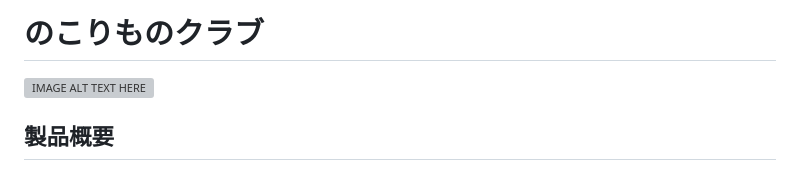
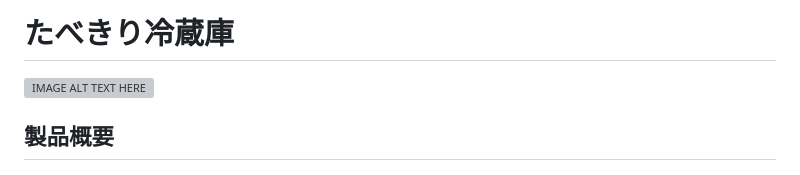
Before and after one commit to ShukaMS/sp_2609, a Markdown page: README.md, the part around the change. Rendered like a GitHub page; grey boxes are pictures that could not be loaded.

Commit message:
Rename project from 'のこりものクラブ' to 'たべきり冷蔵庫'

```diff
--- a/README.md
+++ b/README.md
@@ -1,4 +1,4 @@
-# のこりものクラブ
+# たべきり冷蔵庫
 
 [![IMAGE ALT TEXT HERE](https://jphacks.com/wp-content/uploads/2026/07/IMG_5316.png)](https://www.youtube.com/watch?v=piaNsc6ilBI)
 
```
